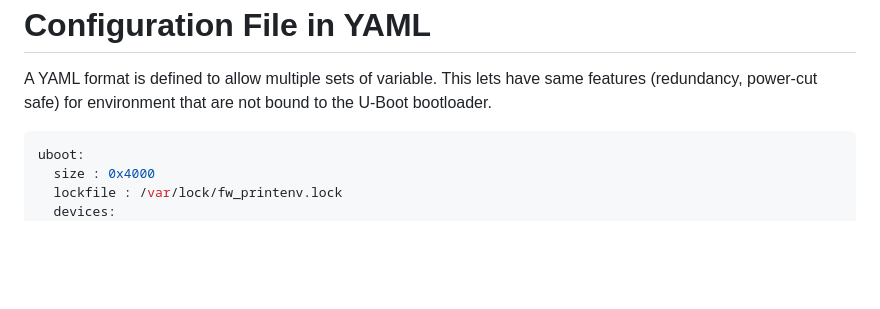
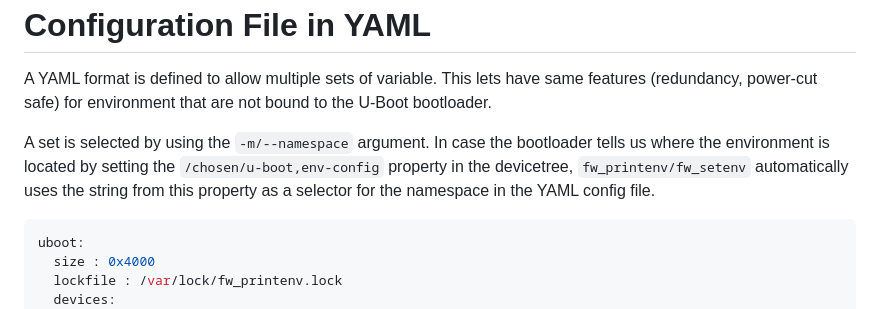
Before and after one commit to sbabic/libubootenv, a Markdown page: docs/fw_env_config.md, the part around the change. Drawn GitHub-style; blank space fills up the shorter version.

Commit message:
docs: fw_env_config.md: Add info about namespace selection in YAML config
Signed-off-by: Frieder Schrempf <frieder.schrempf@kontron.de>

````diff
--- a/docs/fw_env_config.md
+++ b/docs/fw_env_config.md
@@ -105,6 +105,12 @@ A YAML format is defined to allow multiple sets of variable. This lets have same
 features (redundancy, power-cut safe) for environment that are not bound to the
 U-Boot bootloader.
 
+A set is selected by using the `-m/--namespace` argument. In case the bootloader
+tells us where the environment is located by setting the
+`/chosen/u-boot,env-config` property in the devicetree, `fw_printenv/fw_setenv`
+automatically uses the string from this property as a selector for the namespace
+in the YAML config file.
+
 ```yaml
 uboot:
   size : 0x4000
````
